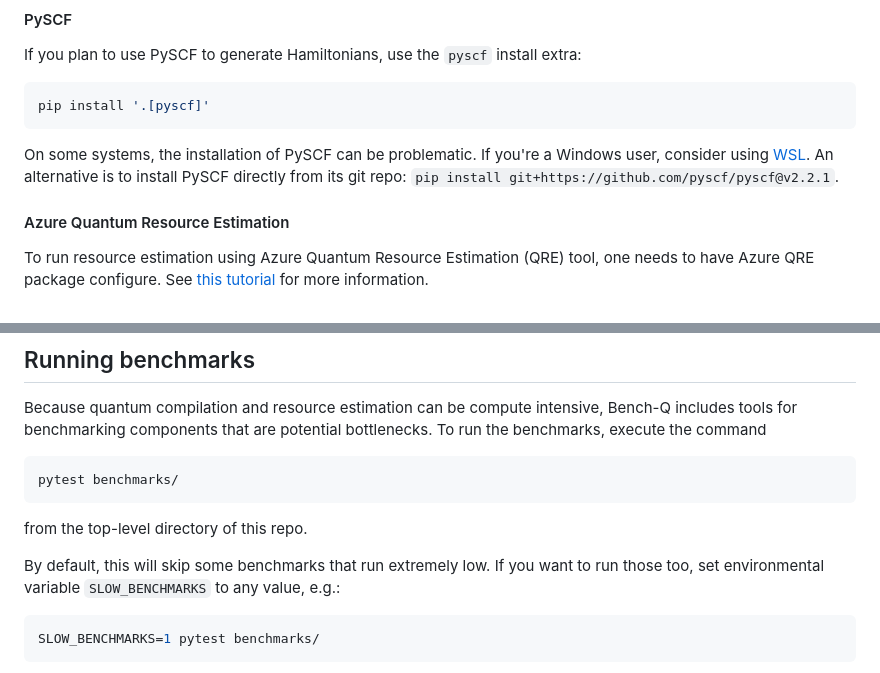
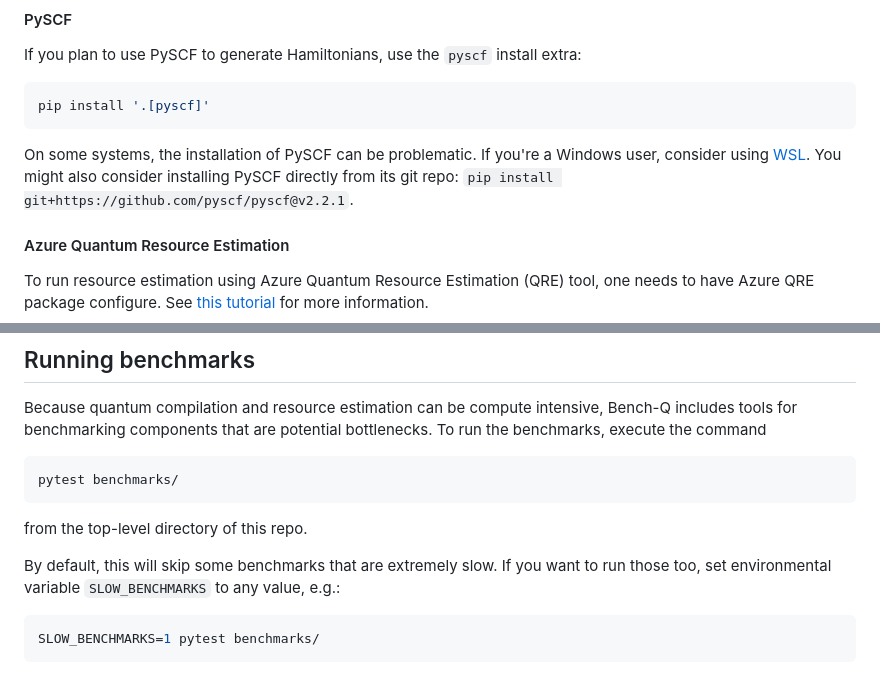
Before and after one commit to zapatacomputing/benchq, a Markdown page: README.md, 2 parts joined by grey strips. GitHub-like rendering.

Commit message:
Minor README fixes

````diff
--- a/README.md
+++ b/README.md
@@ -23,7 +23,7 @@ If you plan to use PySCF to generate Hamiltonians, use the `pyscf` install extra
 pip install '.[pyscf]'
 ```
 
-On some systems, the installation of PySCF can be problematic. If you're a Windows user, consider using [WSL](https://learn.microsoft.com/en-us/windows/wsl/install). An alternative is to install PySCF directly from its git repo: `pip install git+https://github.com/pyscf/pyscf@v2.2.1`.
+On some systems, the installation of PySCF can be problematic. If you're a Windows user, consider using [WSL](https://learn.microsoft.com/en-us/windows/wsl/install). You might also consider installing PySCF directly from its git repo: `pip install git+https://github.com/pyscf/pyscf@v2.2.1`.
 
 
 #### Azure Quantum Resource Estimation
@@ -42,7 +42,7 @@ pytest benchmarks/
 
 from the top-level directory of this repo.
 
-By default, this will skip some benchmarks that run extremely low. If you want to run
+By default, this will skip some benchmarks that are extremely slow. If you want to run
 those too, set environmental variable `SLOW_BENCHMARKS` to any value, e.g.:
 
 ``` bash
````
